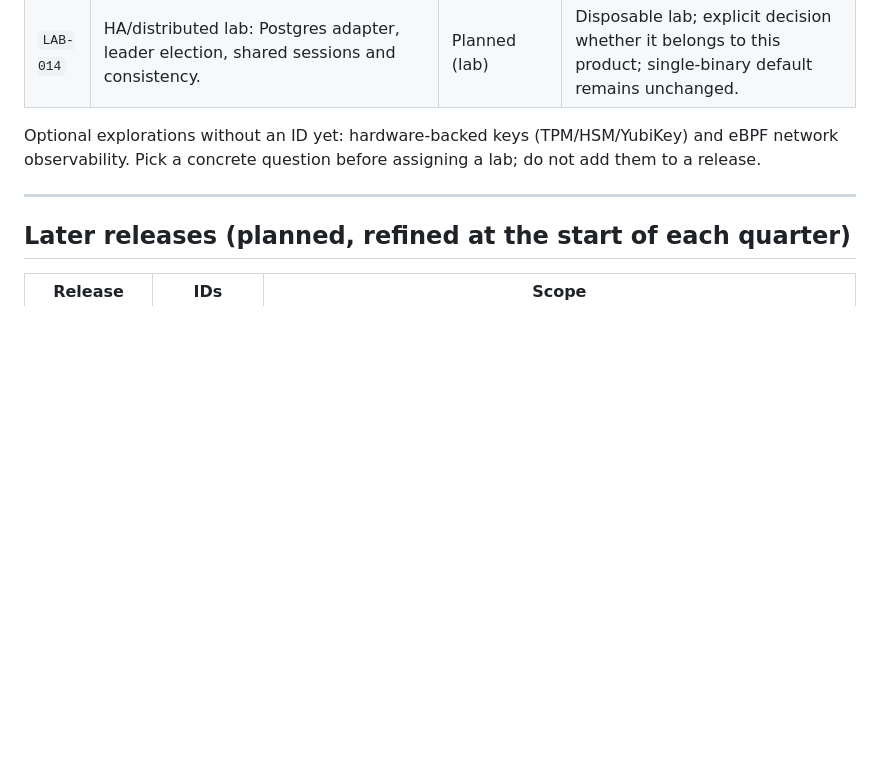
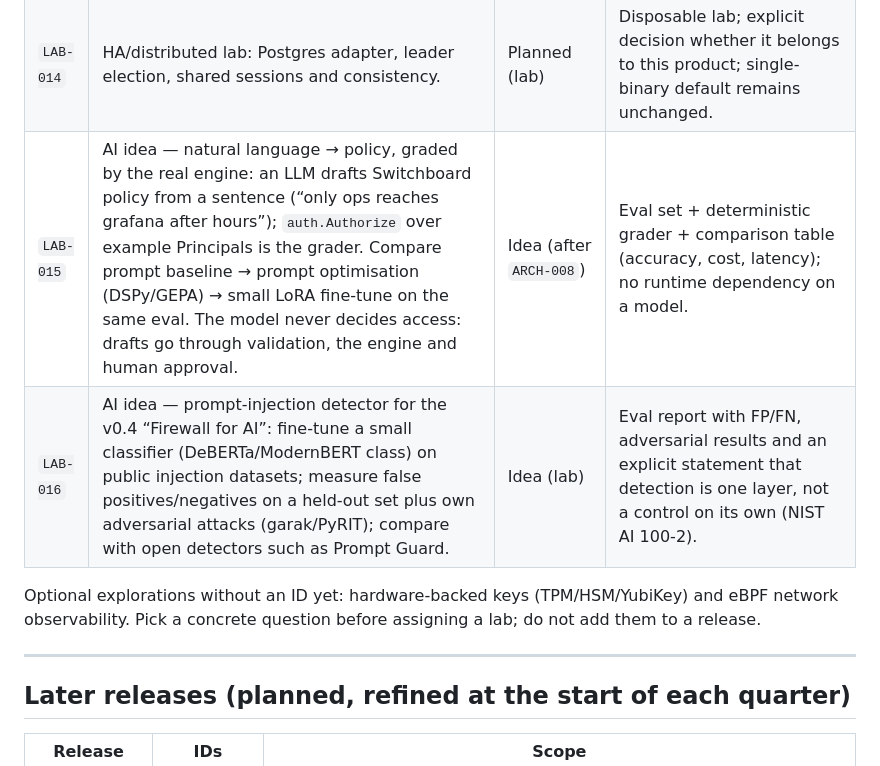
Before and after one commit to ozal-project/ozal, a Markdown page: docs/TO_IMPLEMENT.md, the part around the change. Drawn GitHub-style; blank space fills up the shorter version.

Commit message:
docs: add AI learning labs LAB-015 and LAB-016
Co-Authored-By: Claude Opus 5.5 <noreply@anthropic.com>

```diff
--- a/docs/TO_IMPLEMENT.md
+++ b/docs/TO_IMPLEMENT.md
@@ -167,6 +167,8 @@ in the workspace tracker: `CROSS-012` (AuditAnchor, optional) and `CROSS-013`
 | `LAB-012` | Formal methods: TLA+ or Alloy models for session/auth, ACME or tunnel; invariants such as no unauthorized access, no duplicate active generation, no split brain. | Planned (lab) | Spec + model-checking output + a proven invariant or a bug found and fixed. |
 | `LAB-013` | Protocol deep dive: choose one of HTTP/3/QUIC, gRPC, PROXY protocol, DPoP or SPIFFE/SPIRE. | Planned (lab) | Spike + write-up + decision; merge only if a product need exists. |
 | `LAB-014` | HA/distributed lab: Postgres adapter, leader election, shared sessions and consistency. | Planned (lab) | Disposable lab; explicit decision whether it belongs to this product; single-binary default remains unchanged. |
+| `LAB-015` | AI idea — natural language → policy, graded by the real engine: an LLM drafts Switchboard policy from a sentence (“only ops reaches grafana after hours”); `auth.Authorize` over example Principals is the grader. Compare prompt baseline → prompt optimisation (DSPy/GEPA) → small LoRA fine-tune on the same eval. The model never decides access: drafts go through validation, the engine and human approval. | Idea (after `ARCH-008`) | Eval set + deterministic grader + comparison table (accuracy, cost, latency); no runtime dependency on a model. |
+| `LAB-016` | AI idea — prompt-injection detector for the v0.4 “Firewall for AI”: fine-tune a small classifier (DeBERTa/ModernBERT class) on public injection datasets; measure false positives/negatives on a held-out set plus own adversarial attacks (garak/PyRIT); compare with open detectors such as Prompt Guard. | Idea (lab) | Eval report with FP/FN, adversarial results and an explicit statement that detection is one layer, not a control on its own (NIST AI 100-2). |
 
 Optional explorations without an ID yet: hardware-backed keys (TPM/HSM/YubiKey)
 and eBPF network observability. Pick a concrete question before assigning a
```
